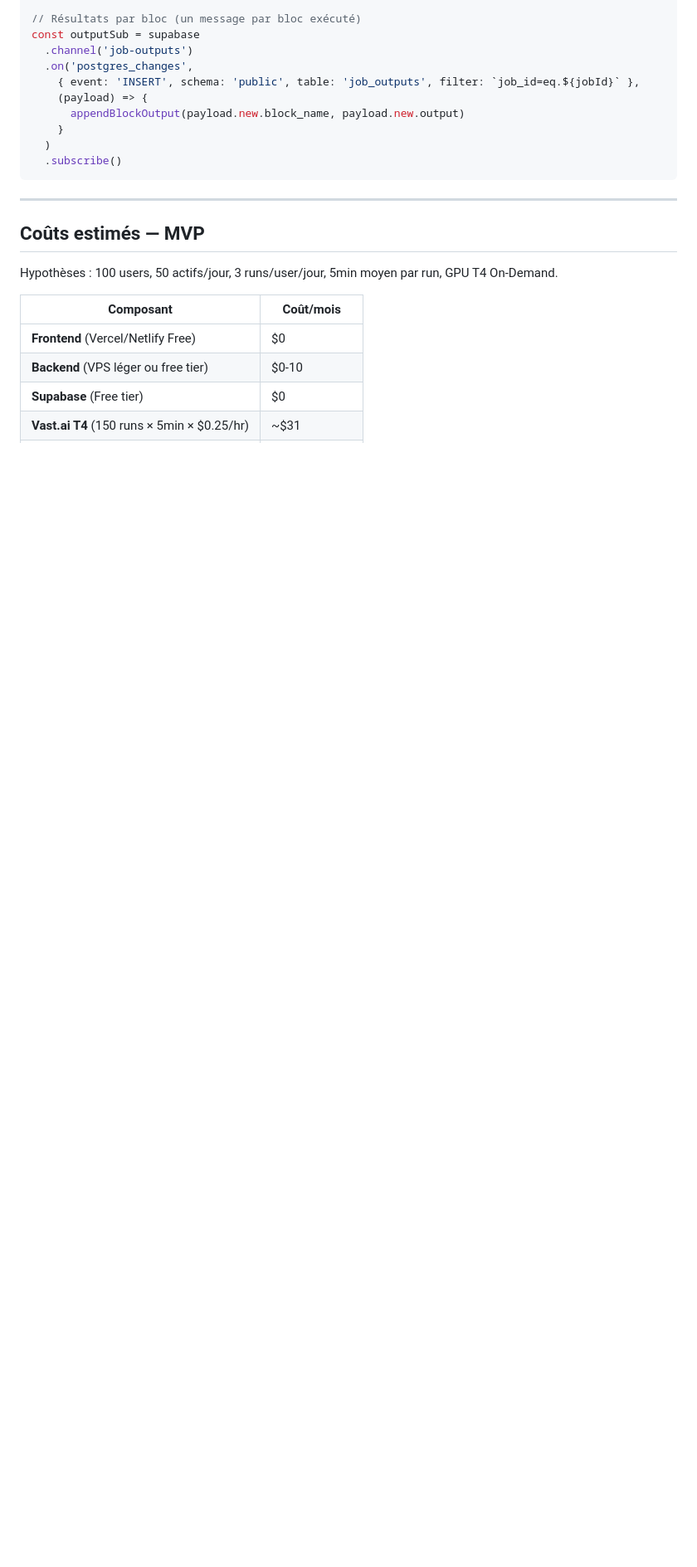
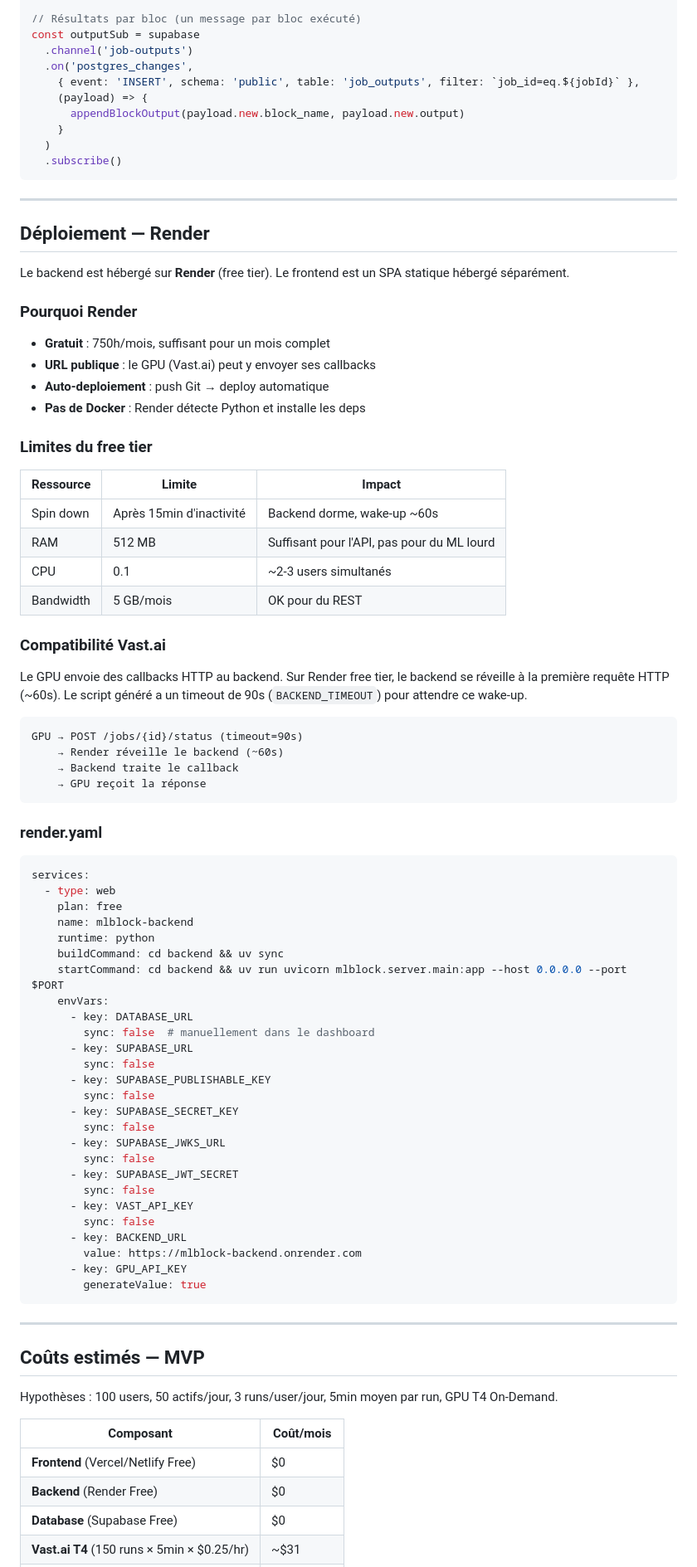
Before and after one commit to PoCInnovation/MLBlock, a Markdown page: docs/mlblock_v1.md, the part around one of its changes. Shown at 83% size. Drawn GitHub-style; blank space fills up the shorter version.

````diff
--- a/docs/mlblock_v1.md
+++ b/docs/mlblock_v1.md
@@ -1414,6 +1395,70 @@ const outputSub = supabase
 
 ---
 
+## Déploiement — Render
+
+Le backend est hébergé sur **Render** (free tier). Le frontend est un SPA statique hébergé séparément.
+
+### Pourquoi Render
+
+- **Gratuit** : 750h/mois, suffisant pour un mois complet
+- **URL publique** : le GPU (Vast.ai) peut y envoyer ses callbacks
+- **Auto-deploiement** : push Git → deploy automatique
+- **Pas de Docker** : Render détecte Python et installe les deps
+
+### Limites du free tier
+
+| Ressource | Limite | Impact |
+|-----------|--------|--------|
+| Spin down | Après 15min d'inactivité | Backend dorme, wake-up ~60s |
+| RAM | 512 MB | Suffisant pour l'API, pas pour du ML lourd |
+| CPU | 0.1 | ~2-3 users simultanés |
+| Bandwidth | 5 GB/mois | OK pour du REST |
+
+### Compatibilité Vast.ai
+
+Le GPU envoie des callbacks HTTP au backend. Sur Render free tier, le backend se réveille à la première requête HTTP (~60s). Le script généré a un timeout de 90s (`BACKEND_TIMEOUT`) pour attendre ce wake-up.
+
+```
+GPU → POST /jobs/{id}/status (timeout=90s)
+    → Render réveille le backend (~60s)
+    → Backend traite le callback
+    → GPU reçoit la réponse
+```
+
+### render.yaml
+
+```yaml
+services:
+  - type: web
+    plan: free
+    name: mlblock-backend
+    runtime: python
+    buildCommand: cd backend && uv sync
+    startCommand: cd backend && uv run uvicorn mlblock.server.main:app --host 0.0.0.0 --port $PORT
+    envVars:
+      - key: DATABASE_URL
+        sync: false  # manuellement dans le dashboard
+      - key: SUPABASE_URL
+        sync: false
+      - key: SUPABASE_PUBLISHABLE_KEY
+        sync: false
+      - key: SUPABASE_SECRET_KEY
+        sync: false
+      - key: SUPABASE_JWKS_URL
+        sync: false
+      - key: SUPABASE_JWT_SECRET
+        sync: false
+      - key: VAST_API_KEY
+        sync: false
+      - key: BACKEND_URL
+        value: https://mlblock-backend.onrender.com
+      - key: GPU_API_KEY
+        generateValue: true
+```
+
+---
+
 ## Coûts estimés — MVP
 
 Hypothèses : 100 users, 50 actifs/jour, 3 runs/user/jour, 5min moyen par run, GPU T4 On-Demand.
@@ -1421,6 +1466,6 @@ Hypothèses : 100 users, 50 actifs/jour, 3 runs/user/jour, 5min moyen par run, G
 | Composant | Coût/mois |
 |---|---|
 | **Frontend** (Vercel/Netlify Free) | $0 |
-| **Backend** (VPS léger ou free tier) | $0-10 |
-| **Supabase** (Free tier) | $0 |
+| **Backend** (Render Free) | $0 |
+| **Database** (Supabase Free) | $0 |
 | **Vast.ai T4** (150 runs × 5min × $0.25/hr) | ~$31 |
````
Also changed, not shown: other parts of docs/mlblock_v1.md (+31 -48 lines).
